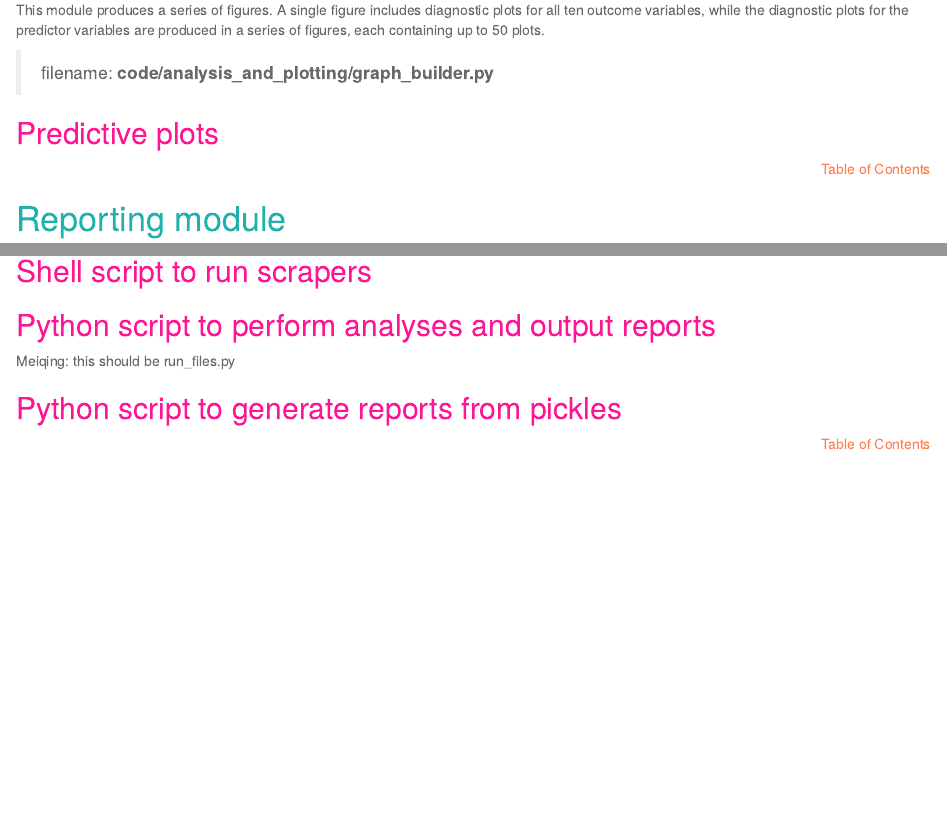
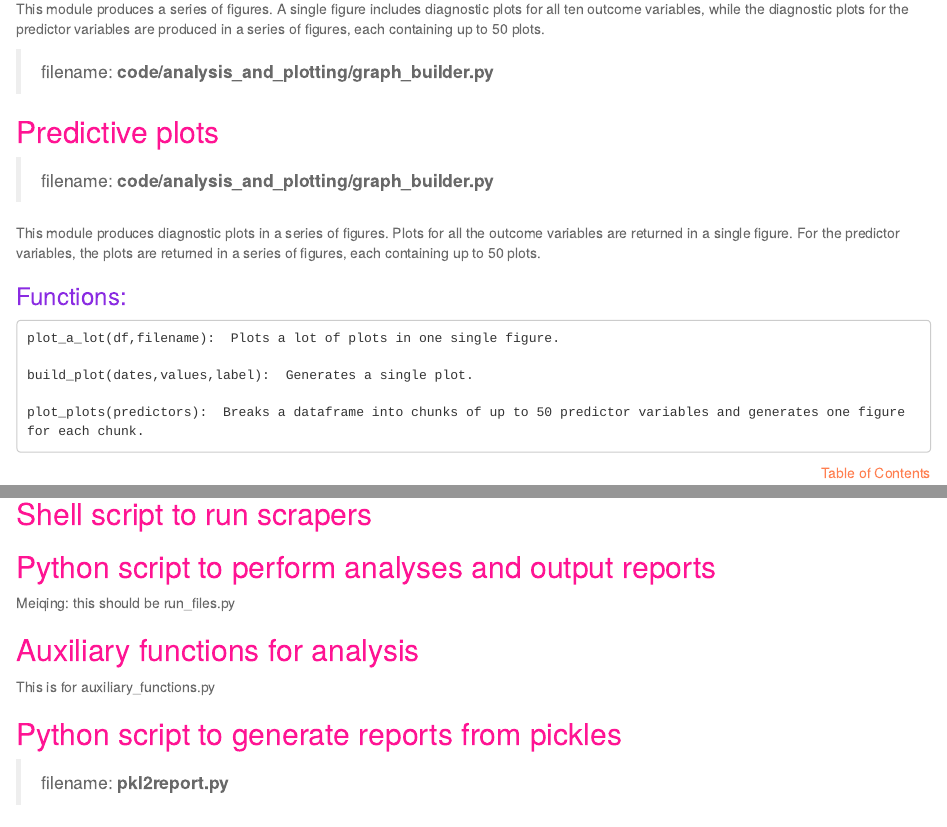
Before and after one commit to Meiqingx/newsproject, an R Markdown document (documentation/project_documentation.Rmd): the page in a window 1100 px wide, from 6700 px down before the commit and from 6670 px down after it, so that both start at the same text, and a second part further down, joined at a grey line. The pictures show the output file documentation/project_documentation.html that the author committed with the source, opened offline.

Commit message:
Working on documentation

````diff
--- a/documentation/project_documentation.Rmd
+++ b/documentation/project_documentation.Rmd
@@ -318,7 +318,21 @@
 
 ## Predictive plots
 
-<p align=right><a href="#top" style="color:coral;background-color:white">Table of Contents</a></p>
+> filename: **code/analysis_and_plotting/graph_builder.py**
+
+This module produces diagnostic plots in a series of figures.  Plots for all the outcome variables are returned in a single figure.  For the predictor variables, the plots are returned in a series of figures, each containing up to 50 plots.
+
+### Functions:
+
+```
+plot_a_lot(df,filename):  Plots a lot of plots in one single figure.
+
+build_plot(dates,values,label):  Generates a single plot.
+
+plot_plots(predictors):  Breaks a dataframe into chunks of up to 50 predictor variables and generates one figure for each chunk.
+```
+
+<p align=right><a href="#top" style="color:coral;background-color:white;">Table of Contents</a></p>
 
 # Reporting module
 This module outputs a pdf report for each of the ten futures prices models. The ten reports are saved in the **./reports** folder.
````
Also changed, not shown: documentation/project_documentation.html, documentation/project_documentation.Rmd (14 more changed lines).
